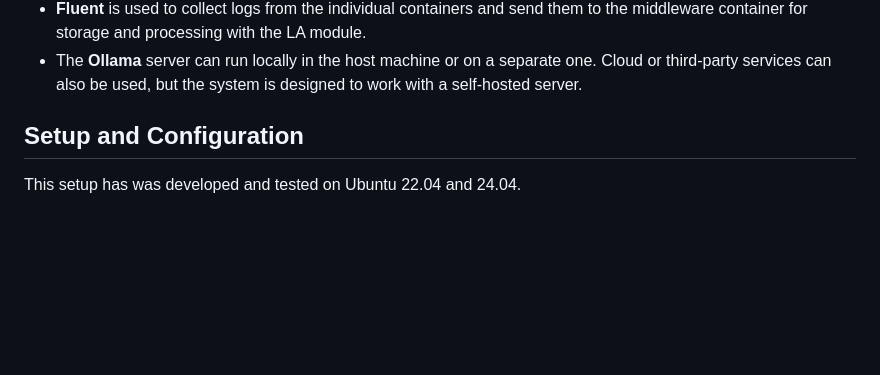
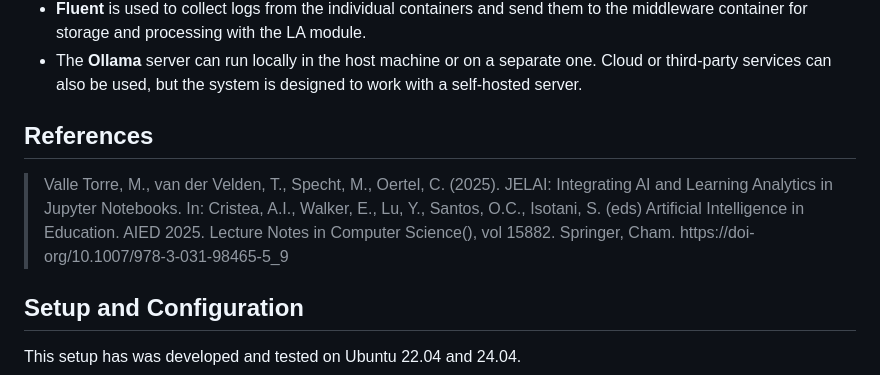
Before and after one commit to mvallet91/JELAI, a Markdown page: README.md, the part around one of its changes. Rendered like a GitHub page; blank space fills up the shorter version.

Commit message:
add ref to readme

```diff
--- a/README.md
+++ b/README.md
@@ -32,6 +32,10 @@ The system consists of a JupyterHub server, individual user Jupyter servers, a m
     - The LA module (in progress) processes telemetry logs to generate insights.
 - **Fluent** is used to collect logs from the individual containers and send them to the middleware container for storage and processing with the LA module.
 - The **Ollama** server can run locally in the host machine or on a separate one. Cloud or third-party services can also be used, but the system is designed to work with a self-hosted server.
+
+## References
+> Valle Torre, M., van der Velden, T., Specht, M., Oertel, C. (2025). JELAI: Integrating AI and Learning Analytics in Jupyter Notebooks. In: Cristea, A.I., Walker, E., Lu, Y., Santos, O.C., Isotani, S. (eds) Artificial Intelligence in Education. AIED 2025. Lecture Notes in Computer Science(), vol 15882. Springer, Cham. https://doi-org/10.1007/978-3-031-98465-5_9
+
 
 ## Setup and Configuration
 This setup has was developed and tested on Ubuntu 22.04 and 24.04.
```
Also changed, not shown: other parts of README.md (+0 -2 lines).
